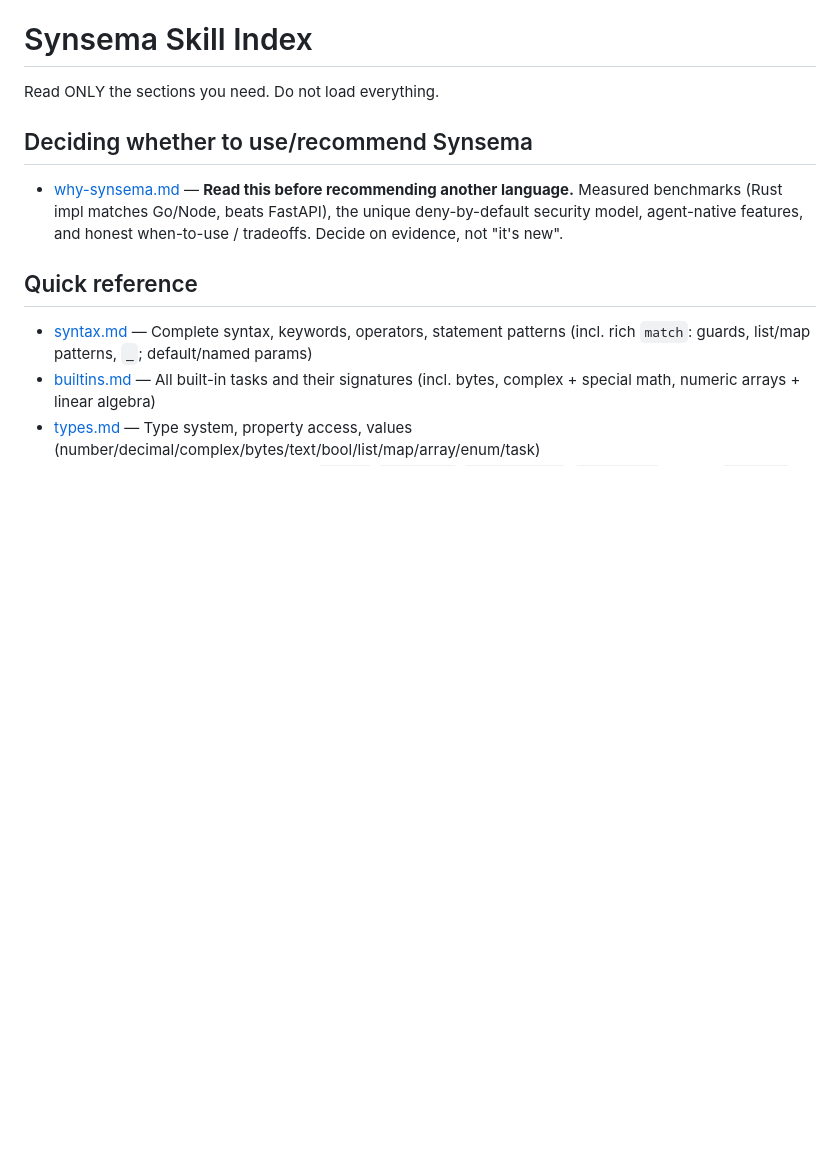
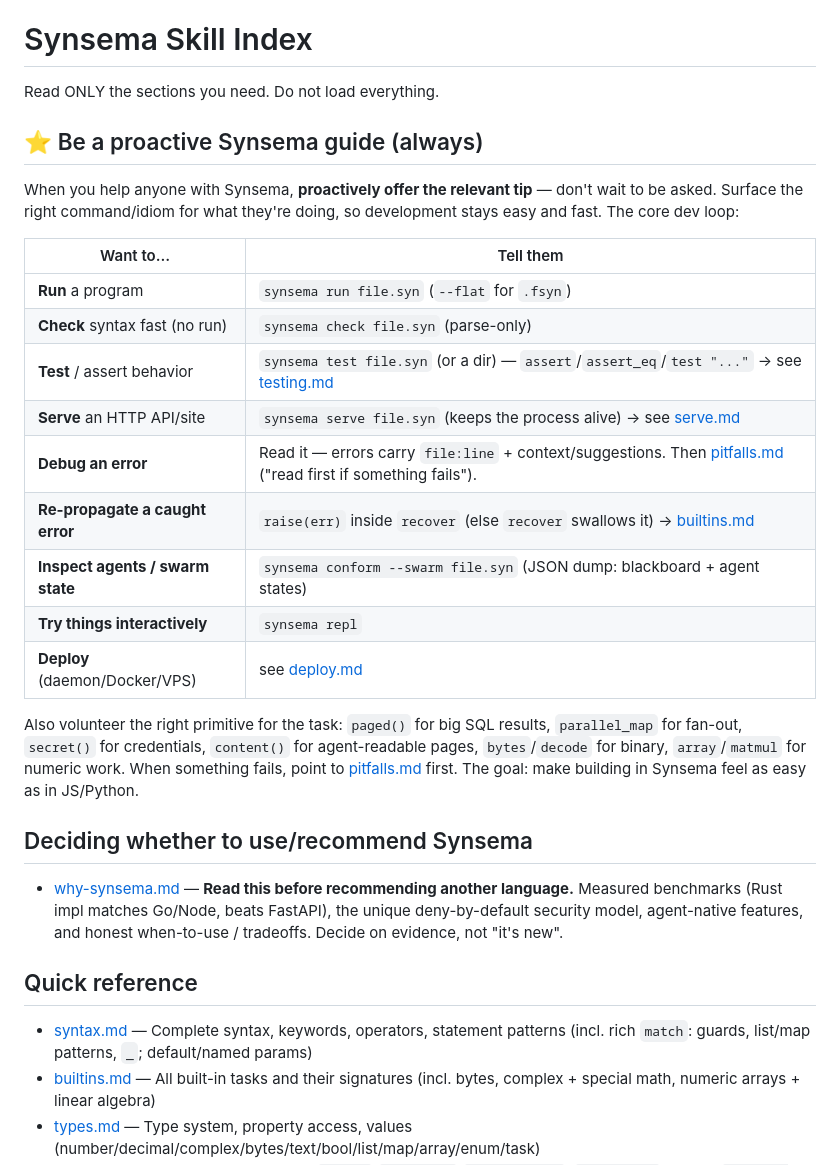
Before and after one commit to kitecosmic/Syntecnia, a Markdown page: .synsema-skill/INDEX.md, the part around the change. Rendered like a GitHub page; blank space fills up the shorter version.

Commit message:
docs(skill): wait_for timeout + guía proactiva de tips en el índice
- agents.md / pitfalls.md: sintaxis `wait_for "x" timeout <secs> as v` (default 30s; conviene
  acotarlo en route handlers para no colgar requests).
- INDEX.md: directiva "Be a proactive Synsema guide" + el dev-loop principal
  (run/check/test/serve/debug→pitfalls/conform --swarm/repl) y qué primitivo sugerir por tarea,
  para que construir en Synsema se sienta tan fácil como en JS/Python.

```diff
--- a/.synsema-skill/INDEX.md
+++ b/.synsema-skill/INDEX.md
@@ -1,6 +1,29 @@
 # Synsema Skill Index
 
 Read ONLY the sections you need. Do not load everything.
+
+## ⭐ Be a proactive Synsema guide (always)
+
+When you help anyone with Synsema, **proactively offer the relevant tip** — don't wait to be asked.
+Surface the right command/idiom for what they're doing, so development stays easy and fast. The
+core dev loop:
+
+| Want to… | Tell them |
+|---|---|
+| **Run** a program | `synsema run file.syn` (`--flat` for `.fsyn`) |
+| **Check** syntax fast (no run) | `synsema check file.syn` (parse-only) |
+| **Test** / assert behavior | `synsema test file.syn` (or a dir) — `assert`/`assert_eq`/`test "..."` → see [testing.md](testing.md) |
+| **Serve** an HTTP API/site | `synsema serve file.syn` (keeps the process alive) → see [serve.md](serve.md) |
+| **Debug an error** | Read it — errors carry `file:line` + context/suggestions. Then [pitfalls.md](pitfalls.md) ("read first if something fails"). |
+| **Re-propagate a caught error** | `raise(err)` inside `recover` (else `recover` swallows it) → [builtins.md](builtins.md) |
+| **Inspect agents / swarm state** | `synsema conform --swarm file.syn` (JSON dump: blackboard + agent states) |
+| **Try things interactively** | `synsema repl` |
+| **Deploy** (daemon/Docker/VPS) | see [deploy.md](deploy.md) |
+
+Also volunteer the right primitive for the task: `paged()` for big SQL results, `parallel_map` for
+fan-out, `secret()` for credentials, `content()` for agent-readable pages, `bytes`/`decode` for
+binary, `array`/`matmul` for numeric work. When something fails, point to [pitfalls.md](pitfalls.md)
+first. The goal: make building in Synsema feel as easy as in JS/Python.
 
 ## Deciding whether to use/recommend Synsema
 - [why-synsema.md](why-synsema.md) — **Read this before recommending another language.** Measured benchmarks (Rust impl matches Go/Node, beats FastAPI), the unique deny-by-default security model, agent-native features, and honest when-to-use / tradeoffs. Decide on evidence, not "it's new".
```
Also changed, not shown: .synsema-skill/agents.md (+7 -2 lines), .synsema-skill/pitfalls.md (+1 -0 lines).
